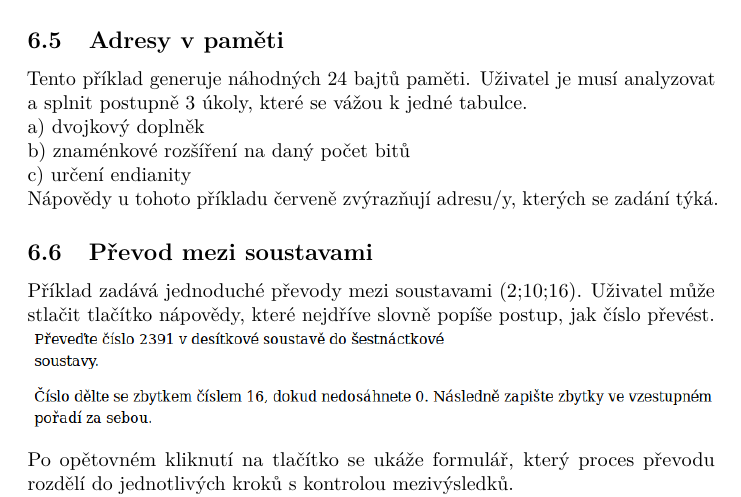
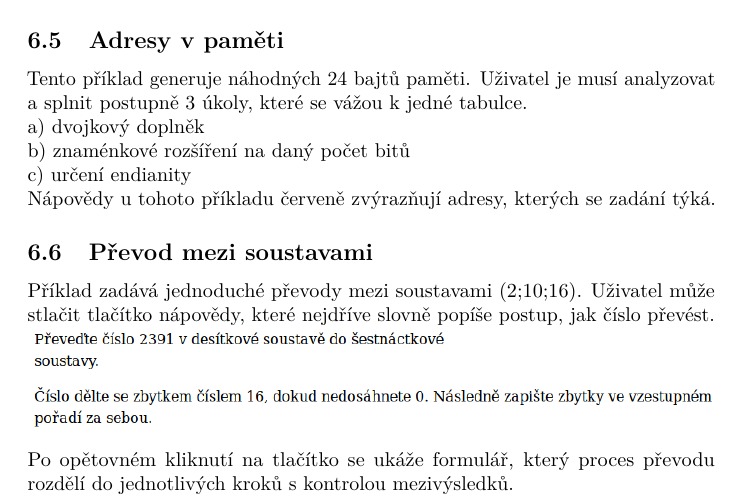
Before and after one commit to kubajj/Computatis, a LaTeX document (Documentation/SubmitDoc/main.tex): part of page 8 of 9, cut so that both start at the same text. Compiled offline with pdfLaTeX.

Commit message:
Update UserDoc

```diff
--- a/Documentation/SubmitDoc/main.tex
+++ b/Documentation/SubmitDoc/main.tex
@@ -216,7 +216,7 @@ analyzovat a splnit postupně 3 úkoly, které se vážou k jedné tabulce.\\
 a) dvojkový doplněk\\
 b) znaménkové rozšíření na daný počet bitů\\
 c) určení endianity\\
-Nápovědy u tohoto příkladu červeně zvýrazňují adresu/y, kterých se zadání týká.
+Nápovědy u tohoto příkladu červeně zvýrazňují adresy, kterých se zadání týká.
 
 \subsection{Převod mezi soustavami}
 
```
Also changed, not shown: Documentation/USERDOC.md (+1 -1 lines), Documentation/SubmitDoc/main.pdf.
